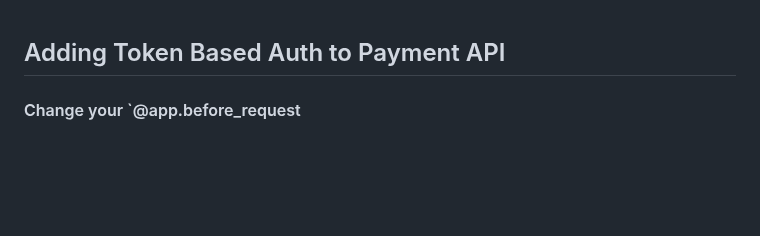
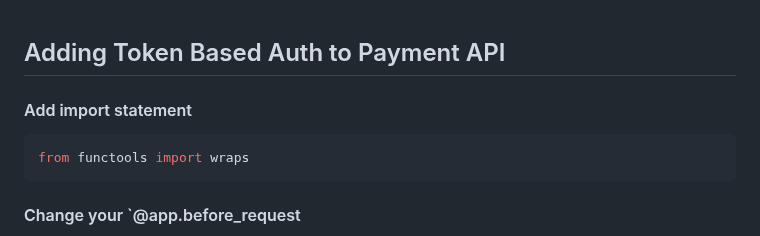
Before and after one commit to thebrokenapp/api-architecture, a Markdown page: securing-apis/simple_token/README.md, the part around the change. GitHub-like rendering; blank space fills up the shorter version.

````diff
--- a/securing-apis/simple_token/README.md
+++ b/securing-apis/simple_token/README.md
@@ -1,5 +1,9 @@
 ## Adding Token Based Auth to Payment API
 
+#### Add import statement
+```python
+from functools import wraps
+```
 
 #### Change your `@app.before_request
 Now we have one endpoint `/login` that taken in UN:Password and other endpoints `/payments` that takes in Token
````
